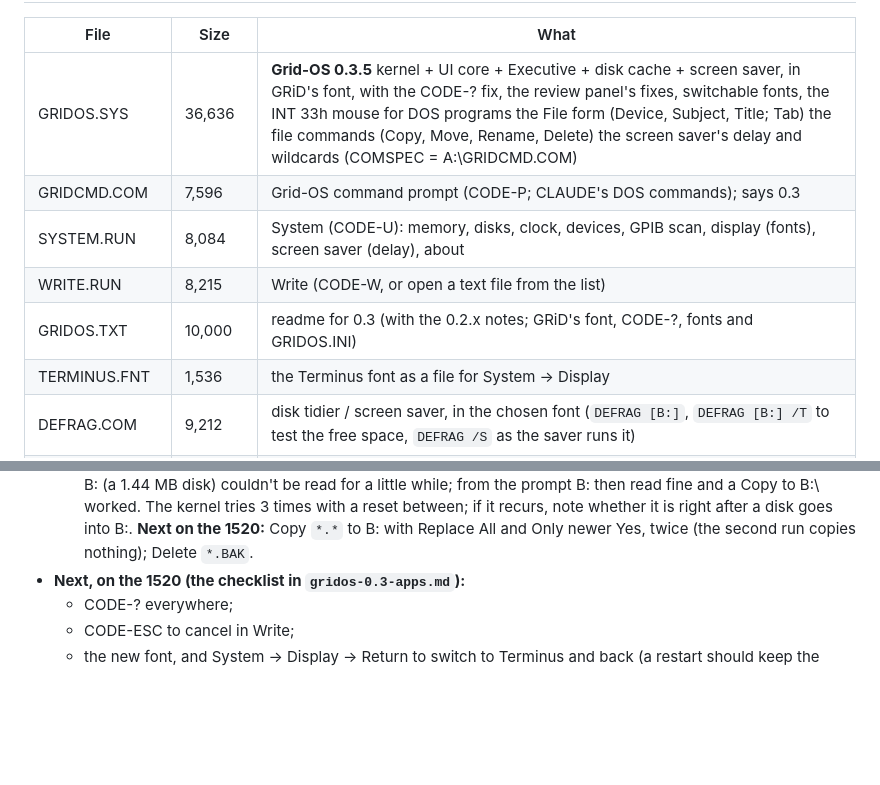
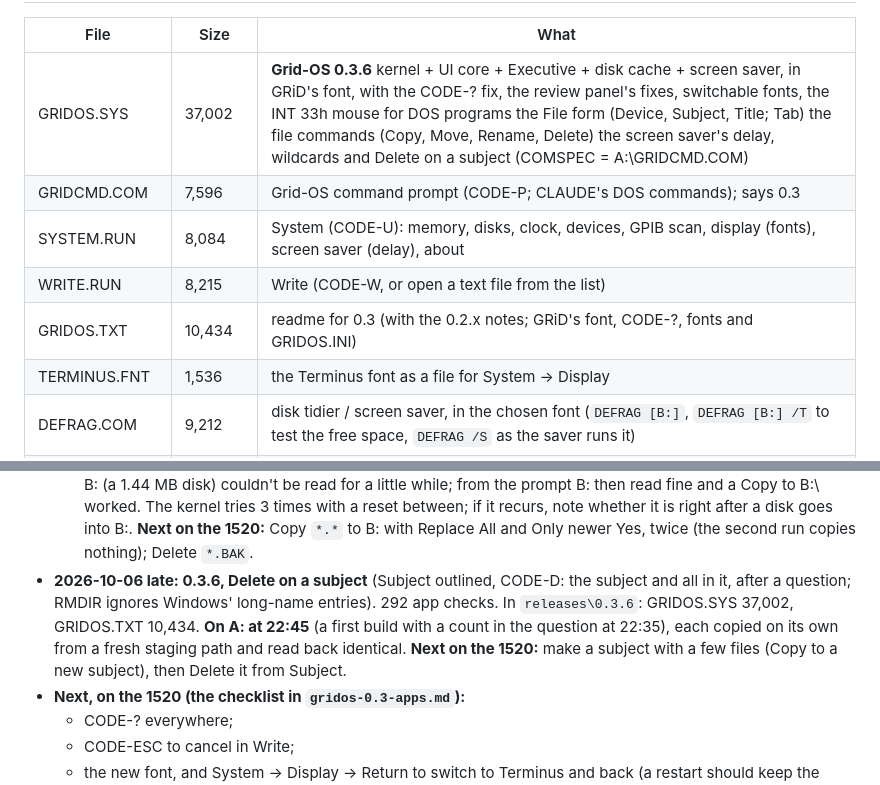
Before and after one commit to Joshua-Gilbert/lodestone, a Markdown page: docs/gridos-floppy-dev.md, 2 parts joined by grey strips. Rendered like a GitHub page; blank space fills up the shorter version.

```diff
--- a/docs/gridos-floppy-dev.md
+++ b/docs/gridos-floppy-dev.md
@@ -72,10 +72,10 @@ Decision: develop from a boot floppy until the OS is stable, then build the ROM
 | File | Size | What |
 |---|---|---|
-| GRIDOS.SYS | 36,636 | **Grid-OS 0.3.5** kernel + UI core + Executive + disk cache + screen saver, in GRiD's font, with the CODE-? fix, the review panel's fixes, switchable fonts, the INT 33h mouse for DOS programs the File form (Device, Subject, Title; Tab) the file commands (Copy, Move, Rename, Delete) the screen saver's delay and wildcards (COMSPEC = A:\GRIDCMD.COM) |
+| GRIDOS.SYS | 37,002 | **Grid-OS 0.3.6** kernel + UI core + Executive + disk cache + screen saver, in GRiD's font, with the CODE-? fix, the review panel's fixes, switchable fonts, the INT 33h mouse for DOS programs the File form (Device, Subject, Title; Tab) the file commands (Copy, Move, Rename, Delete) the screen saver's delay, wildcards and Delete on a subject (COMSPEC = A:\GRIDCMD.COM) |
 | GRIDCMD.COM | 7,596 | Grid-OS command prompt (CODE-P; CLAUDE's DOS commands); says 0.3 |
 | SYSTEM.RUN | 8,084 | System (CODE-U): memory, disks, clock, devices, GPIB scan, display (fonts), screen saver (delay), about |
 | WRITE.RUN | 8,215 | Write (CODE-W, or open a text file from the list) |
-| GRIDOS.TXT | 10,000 | readme for 0.3 (with the 0.2.x notes; GRiD's font, CODE-?, fonts and GRIDOS.INI) |
+| GRIDOS.TXT | 10,434 | readme for 0.3 (with the 0.2.x notes; GRiD's font, CODE-?, fonts and GRIDOS.INI) |
 | TERMINUS.FNT | 1,536 | the Terminus font as a file for System → Display |
 | DEFRAG.COM | 9,212 | disk tidier / screen saver, in the chosen font (`DEFRAG [B:]`, `DEFRAG [B:] /T` to test the free space, `DEFRAG /S` as the saver runs it) |
 | DEFRAG.TXT | 1,511 | DEFRAG's log: the /T runs after the reformat (also in `gridos\bench\DEFRAG_1520_2026-10-05_reformatted.TXT`) |
@@ -135,6 +135,7 @@ Decision: develop from a boot floppy until the OS is stable, then build the ROM
 - **2026-10-06 night: 0.3.4, the screen saver's delay** (System → Screen saver; Return cycles 1, 2, 5, 10, 15, 30 minutes, never; `SAVER=n` in GRIDOS.INI; UI API 3, so SYSTEM.RUN 8,084 needs this GRIDOS.SYS). Tested in emulation (251 app checks). In `releases\0.3.4`: GRIDOS.SYS 35,272 (with the Executive's help trimmed), GRIDOS.TXT 9,245, SYSTEM.RUN 8,084; the PC folder has the sources. **On A: at 18:48**, each copied on its own from a fresh staging path and read back identical. **Next on the 1520:** System → Screen saver at 1 minute, then never; a restart keeps it. WRITE.RUN changed only its API byte (2→3); the old one still runs.
 - **2026-10-06 night: 0.3.5, wildcards** in Copy, Move and Delete (Titles field), Replace Ask/All/None, Only newer. Tested in emulation (274 app checks; an independent review's 3 bugs fixed). In `releases\0.3.5`: GRIDOS.SYS 36,636, GRIDOS.TXT 10,000 (first build on A: at 21:36; this one, with missing subjects made after a question and two kernel fixes for a failed MKDIR or subject growth, at 22:10).
   - **On the 1520 (2026-10-06 21:44):** Move A:\TEST.TXT to B:\NEWFOLDER (not there) said "Sector not found": B: (a 1.44 MB disk) couldn't be read for a little while; from the prompt B: then read fine and a Copy to B:\ worked. The kernel tries 3 times with a reset between; if it recurs, note whether it is right after a disk goes into B:. **Next on the 1520:** Copy `*.*` to B: with Replace All and Only newer Yes, twice (the second run copies nothing); Delete `*.BAK`.
+- **2026-10-06 late: 0.3.6, Delete on a subject** (Subject outlined, CODE-D: the subject and all in it, after a question; RMDIR ignores Windows' long-name entries). 292 app checks. In `releases\0.3.6`: GRIDOS.SYS 37,002, GRIDOS.TXT 10,434. **On A: at 22:45** (a first build with a count in the question at 22:35), each copied on its own from a fresh staging path and read back identical. **Next on the 1520:** make a subject with a few files (Copy to a new subject), then Delete it from Subject.
 - **Next, on the 1520 (the checklist in `gridos-0.3-apps.md`):**
   - CODE-? everywhere;
   - CODE-ESC to cancel in Write;
```
Also changed, not shown: other parts of docs/gridos-floppy-dev.md (+1 -1 lines), README.md (+2 -2 lines), docs/gridos-0.3-apps.md (+12 -1 lines), gridos/screens/0.3/executive_help.png, 9 other files.
